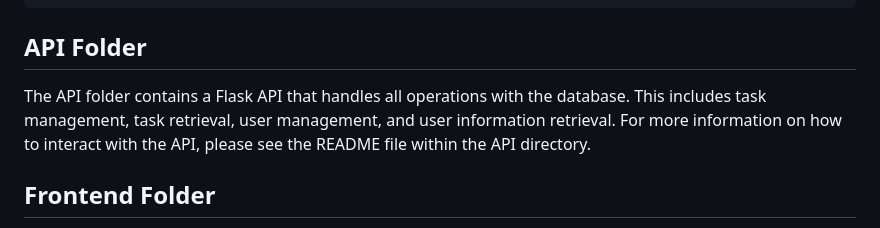
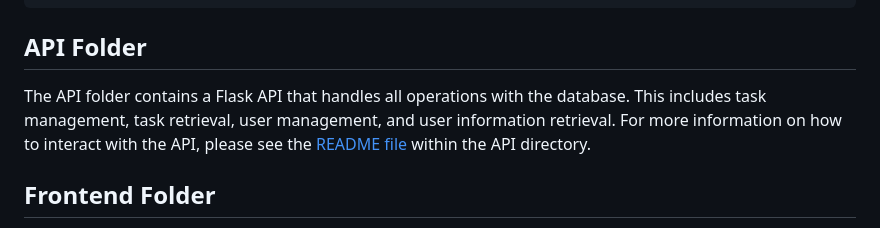
Before and after one commit to Jared-Watson1/CS370, a Markdown page: doc/README.md, the part around the change. Rendered like a GitHub page.

````diff
--- a/doc/README.md
+++ b/doc/README.md
@@ -20,7 +20,7 @@ DooleyAFavor
 ```
 ## API Folder
 
-The API folder contains a Flask API that handles all operations with the database. This includes task management, task retrieval, user management, and user information retrieval. For more information on how to interact with the API, please see the README file within the API directory.
+The API folder contains a Flask API that handles all operations with the database. This includes task management, task retrieval, user management, and user information retrieval. For more information on how to interact with the API, please see the [README file](../API/README.md) within the API directory.
 
 ## Frontend Folder
 
````
